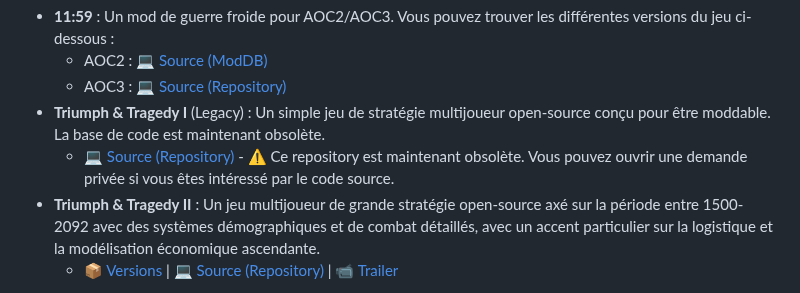
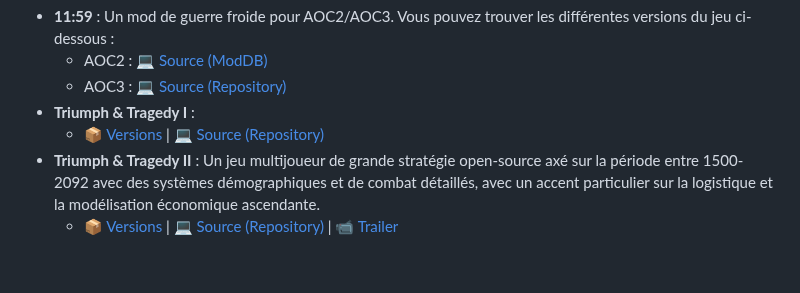
Before and after one commit to Confoederatio/Confoederatio, a Markdown page: README_FR.md, the part around the change. GitHub-like rendering; blank space fills up the shorter version.

```diff
--- a/README_FR.md
+++ b/README_FR.md
@@ -54,8 +54,8 @@ __Grands Jeux Stratégiques/Mods :__
 - **11:59** : Un mod de guerre froide pour AOC2/AOC3. Vous pouvez trouver les différentes versions du jeu ci-dessous :
   - AOC2 : [💻 Source (ModDB)](https://www.moddb.com/mods/1159-a-cold-war-mod)
   - AOC3 : [💻 Source (Repository)](https://github.com/Confoederatio/AnalyticalEngine/tree/main/src/mods/11.59)
-- **Triumph & Tragedy I** (Legacy) : Un simple jeu de stratégie multijoueur open-source conçu pour être moddable. La base de code est maintenant obsolète.
-  - [💻 Source (Repository)](https://github.com/Confoederatio/Project-1858---Ampersand-RP5) - :warning: Ce repository est maintenant obsolète. Vous pouvez ouvrir une demande privée si vous êtes intéressé par le code source.
+- **Triumph & Tragedy I** :
+  - [📦 Versions](https://github.com/Confoederatio/RP5.2/releases) | [💻 Source (Repository)](https://github.com/Confoederatio/RP5.2)
 - **Triumph & Tragedy II** : Un jeu multijoueur de grande stratégie open-source axé sur la période entre 1500-2092 avec des systèmes démographiques et de combat détaillés, avec un accent particulier sur la logistique et la modélisation économique ascendante.
   - [📦 Versions](https://github.com/Confoederatio/TriumphAndTragedy/releases) | [💻 Source (Repository)](https://github.com/Confoederatio/TriumphAndTragedy) | [📹 Trailer](https://www.youtube.com/watch?v=JGFcmBfLEp0)
 
```
